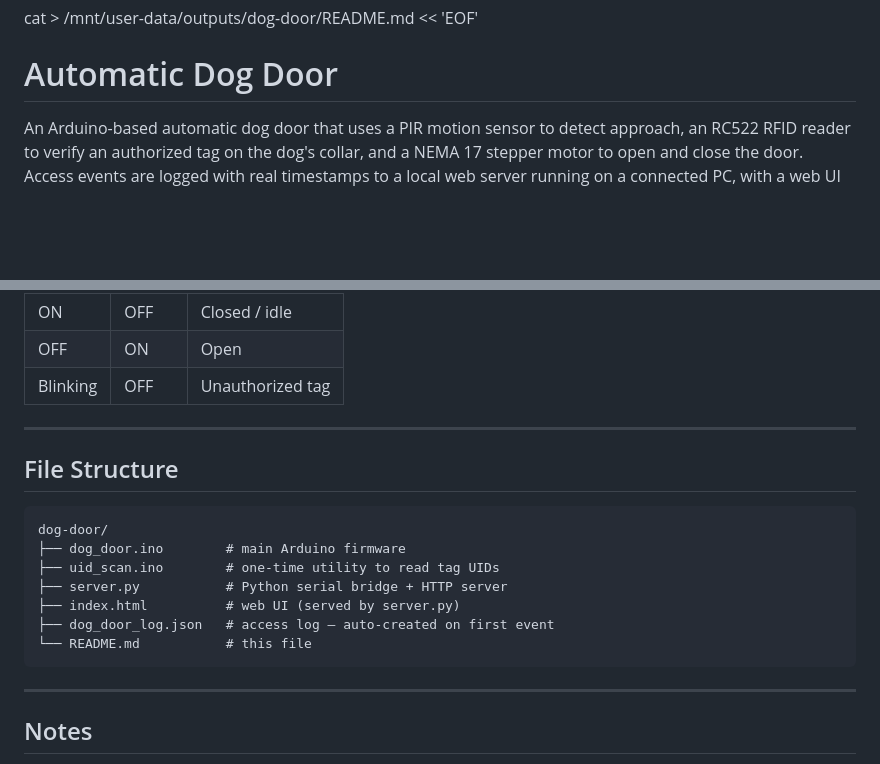
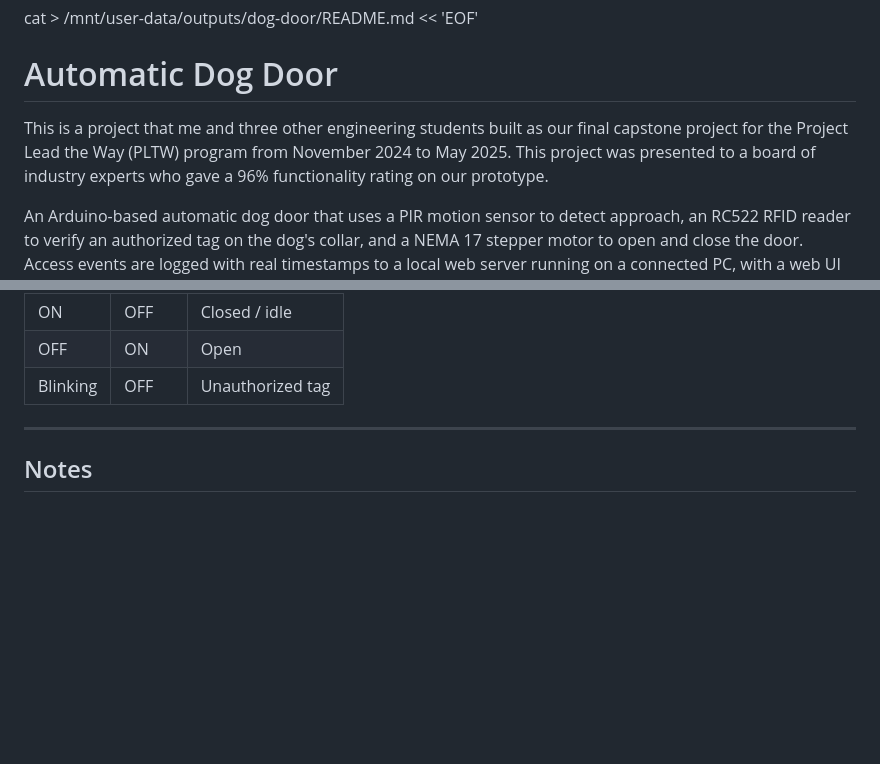
Before and after one commit to Ak-yerr/Automatic-Dog-Door-Project-PLTW, a Markdown page: README.md, 2 parts joined by grey strips. Drawn GitHub-style; blank space fills up the shorter version.

````diff
--- a/README.md
+++ b/README.md
@@ -1,5 +1,7 @@
 cat > /mnt/user-data/outputs/dog-door/README.md << 'EOF'
 # Automatic Dog Door
+
+This is a project that me and three other engineering students built as our final capstone project for the Project Lead the Way (PLTW) program from November 2024 to May 2025. This project was presented to a board of industry experts who gave a 96% functionality rating on our prototype.
 
 An Arduino-based automatic dog door that uses a PIR motion sensor to detect approach, an RC522 RFID reader to verify an authorized tag on the dog's collar, and a NEMA 17 stepper motor to open and close the door. Access events are logged with real timestamps to a local web server running on a connected PC, with a web UI for monitoring and manual override. The system runs fully standalone when no PC is connected.
 
@@ -255,20 +257,6 @@ The access log is saved to `dog_door_log.json` in the same directory as `server.
 
 ---
 
-## File Structure
-
-```
-dog-door/
-├── dog_door.ino        # main Arduino firmware
-├── uid_scan.ino        # one-time utility to read tag UIDs
-├── server.py           # Python serial bridge + HTTP server
-├── index.html          # web UI (served by server.py)
-├── dog_door_log.json   # access log — auto-created on first event
-└── README.md           # this file
-```
-
----
-
 ## Notes
 
 - The RC522 **must** be powered from the Arduino's 3.3V pin. Connecting it to 5V will damage the module.
````
